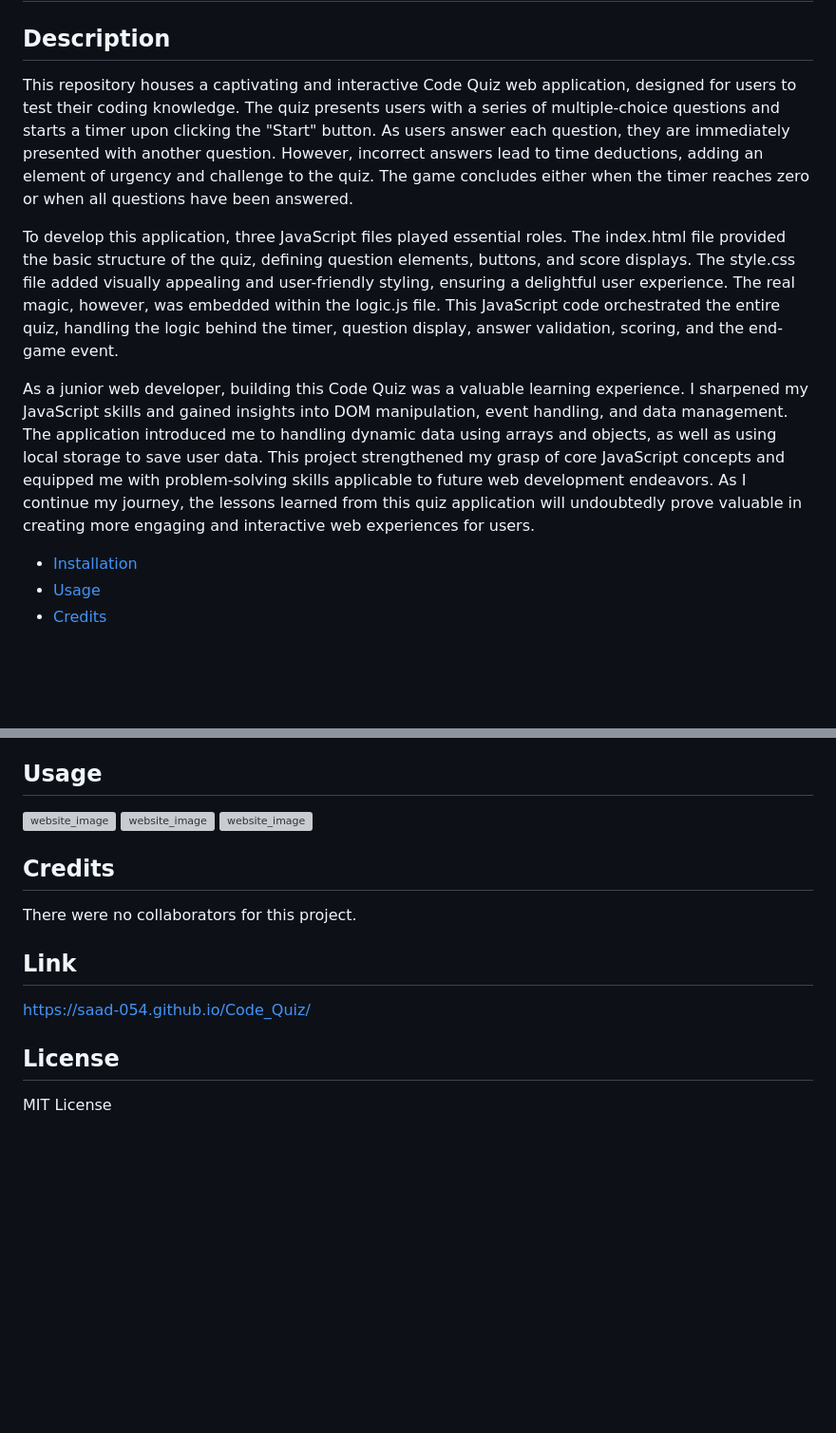
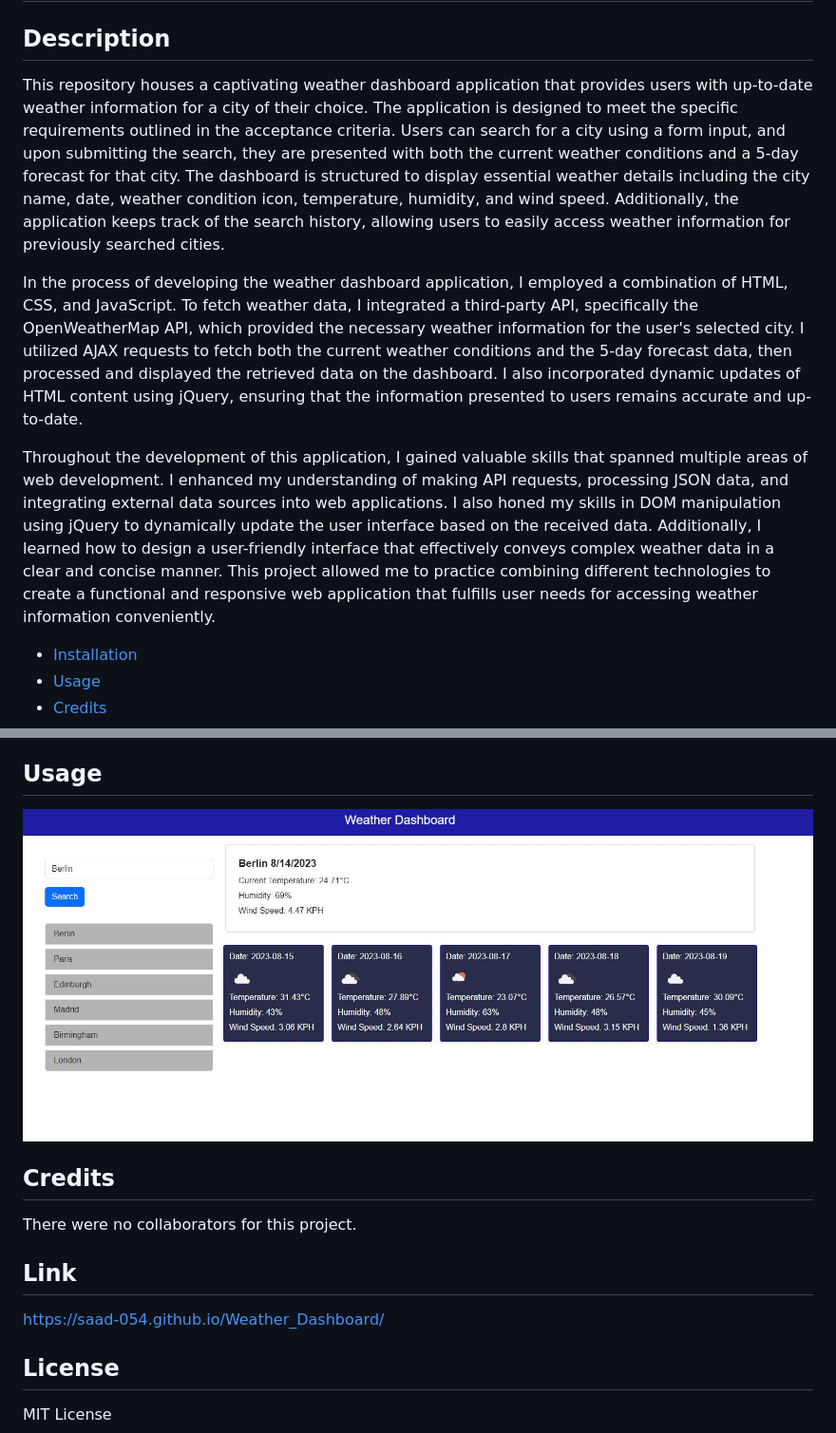
Before and after one commit to Saad-054/Weather_Dashboard, a Markdown page: README.md, 2 parts joined by grey strips. Shown: that part at 95% size. Drawn GitHub-style; blank space fills up the shorter version; grey boxes are pictures that could not be loaded.

Commit message:
updated README link, picture and description

```diff
--- a/README.md
+++ b/README.md
@@ -1,10 +1,10 @@
 # Personal-Portfolio
 ## Description
-This repository houses a captivating and interactive Code Quiz web application, designed for users to test their coding knowledge. The quiz presents users with a series of multiple-choice questions and starts a timer upon clicking the "Start" button. As users answer each question, they are immediately presented with another question. However, incorrect answers lead to time deductions, adding an element of urgency and challenge to the quiz. The game concludes either when the timer reaches zero or when all questions have been answered.
+This repository houses a captivating weather dashboard application that provides users with up-to-date weather information for a city of their choice. The application is designed to meet the specific requirements outlined in the acceptance criteria. Users can search for a city using a form input, and upon submitting the search, they are presented with both the current weather conditions and a 5-day forecast for that city. The dashboard is structured to display essential weather details including the city name, date, weather condition icon, temperature, humidity, and wind speed. Additionally, the application keeps track of the search history, allowing users to easily access weather information for previously searched cities.
 
-To develop this application, three JavaScript files played essential roles. The index.html file provided the basic structure of the quiz, defining question elements, buttons, and score displays. The style.css file added visually appealing and user-friendly styling, ensuring a delightful user experience. The real magic, however, was embedded within the logic.js file. This JavaScript code orchestrated the entire quiz, handling the logic behind the timer, question display, answer validation, scoring, and the end-game event.
+In the process of developing the weather dashboard application, I employed a combination of HTML, CSS, and JavaScript. To fetch weather data, I integrated a third-party API, specifically the OpenWeatherMap API, which provided the necessary weather information for the user's selected city. I utilized AJAX requests to fetch both the current weather conditions and the 5-day forecast data, then processed and displayed the retrieved data on the dashboard. I also incorporated dynamic updates of HTML content using jQuery, ensuring that the information presented to users remains accurate and up-to-date.
 
-As a junior web developer, building this Code Quiz was a valuable learning experience. I sharpened my JavaScript skills and gained insights into DOM manipulation, event handling, and data management. The application introduced me to handling dynamic data using arrays and objects, as well as using local storage to save user data. This project strengthened my grasp of core JavaScript concepts and equipped me with problem-solving skills applicable to future web development endeavors. As I continue my journey, the lessons learned from this quiz application will undoubtedly prove valuable in creating more engaging and interactive web experiences for users.
+Throughout the development of this application, I gained valuable skills that spanned multiple areas of web development. I enhanced my understanding of making API requests, processing JSON data, and integrating external data sources into web applications. I also honed my skills in DOM manipulation using jQuery to dynamically update the user interface based on the received data. Additionally, I learned how to design a user-friendly interface that effectively conveys complex weather data in a clear and concise manner. This project allowed me to practice combining different technologies to create a functional and responsive web application that fulfills user needs for accessing weather information conveniently.
 
 - [Installation](#installation)
 - [Usage](#usage)
@@ -18,15 +18,12 @@ As a junior web developer, building this Code Quiz was a valuable learning exper
 - cloned the repository on my Desktop using the SSH Key
 - Customised the content of the website by adding JavaScript
 ## Usage
-![website_image](./assets/images/First%20Page.JPG)
-![website_image](./assets/images/Question.JPG)
-![website_image](.//assets/images/Highscores.JPG)
-
+![website_image](./assets/images/site.JPG)
 ## Credits
 There were no collaborators for this project.
 
 ## Link
-https://saad-054.github.io/Code_Quiz/
+https://saad-054.github.io/Weather_Dashboard/
 
 ## License
 MIT License
```
